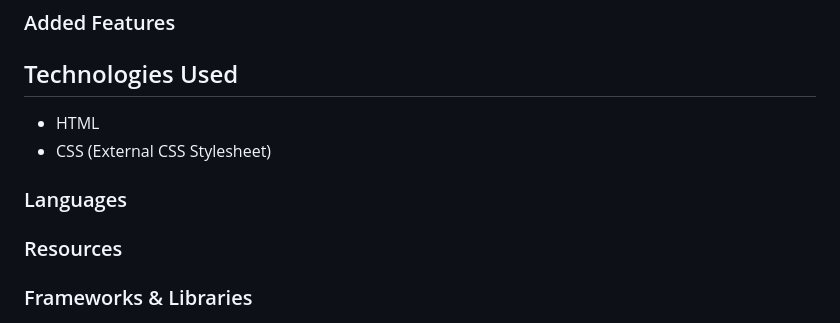
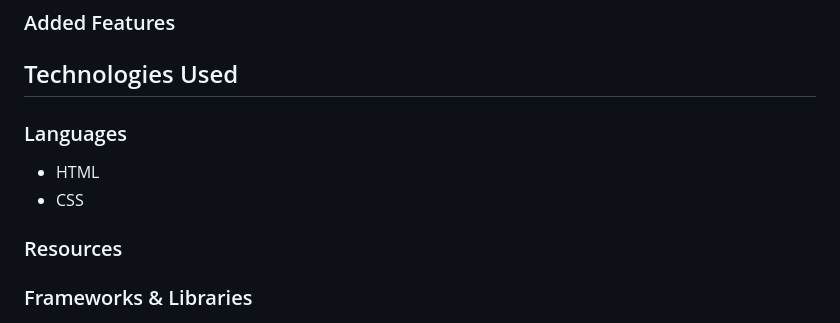
Before and after one commit to rosg150498/travel-ireland, a Markdown page: README.md, the part around the change. Drawn GitHub-style.

```diff
--- a/README.md
+++ b/README.md
@@ -187,10 +187,10 @@ While working on my single-page website, I utilised Figma to create wireframe id
 
 ## Technologies Used
 
+### Languages
+
 * HTML
-* CSS (External CSS Stylesheet)
-
-### Languages
+* CSS
 
 ### Resources
 
```
